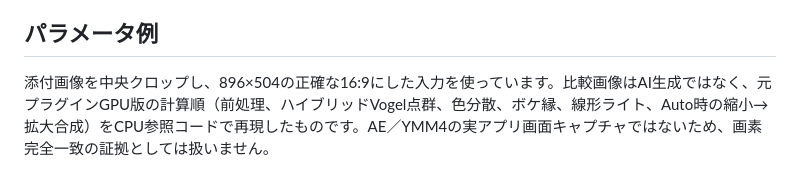
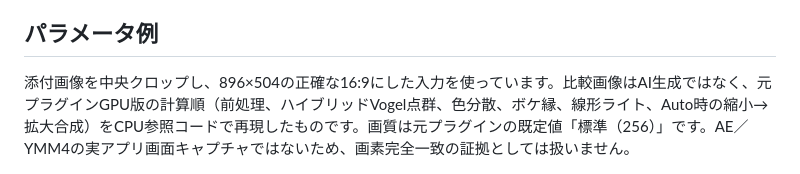
Before and after one commit to sabiasagimp4-ai/Sa_coolblur, a Markdown page: README.md, the part around the change. Rendered like a GitHub page.

```diff
--- a/README.md
+++ b/README.md
@@ -10,7 +10,7 @@ YMM4用の色分散レンズブラー。ぼかしの広がりを3つの色に分
 
 ## パラメータ例
 
-添付画像を中央クロップし、896×504の正確な16:9にした入力を使っています。比較画像はAI生成ではなく、元プラグインGPU版の計算順（前処理、ハイブリッドVogel点群、色分散、ボケ縁、線形ライト、Auto時の縮小→拡大合成）をCPU参照コードで再現したものです。AE／YMM4の実アプリ画面キャプチャではないため、画素完全一致の証拠としては扱いません。
+添付画像を中央クロップし、896×504の正確な16:9にした入力を使っています。比較画像はAI生成ではなく、元プラグインGPU版の計算順（前処理、ハイブリッドVogel点群、色分散、ボケ縁、線形ライト、Auto時の縮小→拡大合成）をCPU参照コードで再現したものです。画質は元プラグインの既定値「標準（256）」です。AE／YMM4の実アプリ画面キャプチャではないため、画素完全一致の証拠としては扱いません。
 
 ![コードでレンダリングしたSa_coolblurの16:9比較](assets/examples/comparison.jpg)
 
```
Also changed, not shown: assets/examples/comparison.jpg, 3 other files.
